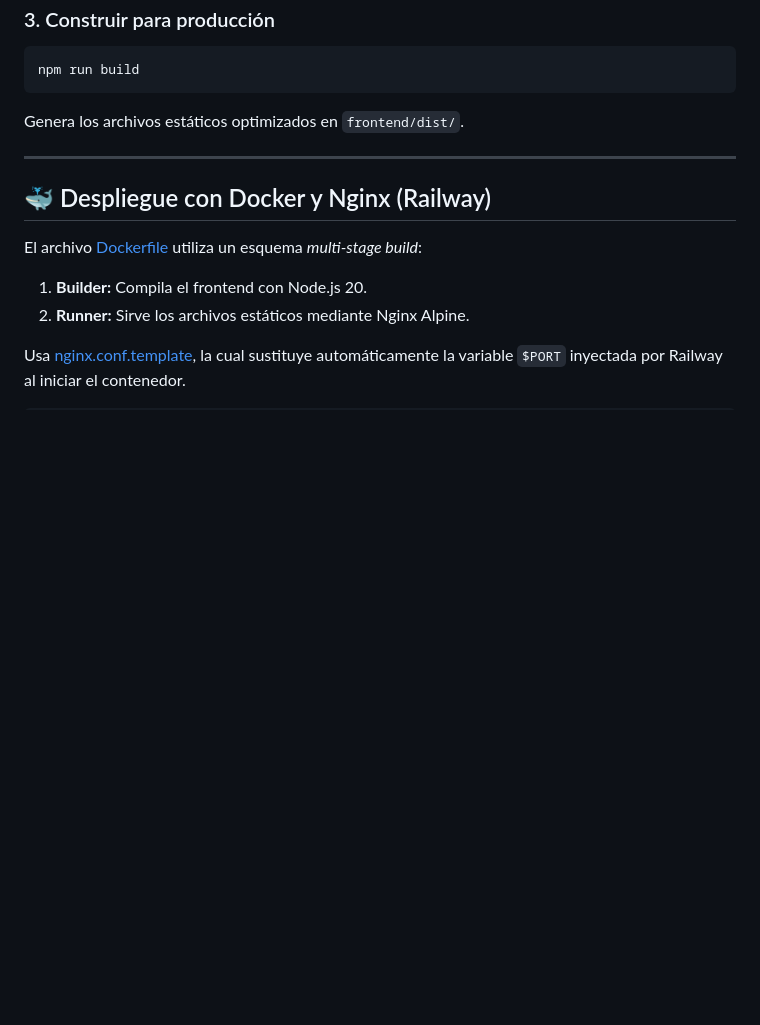
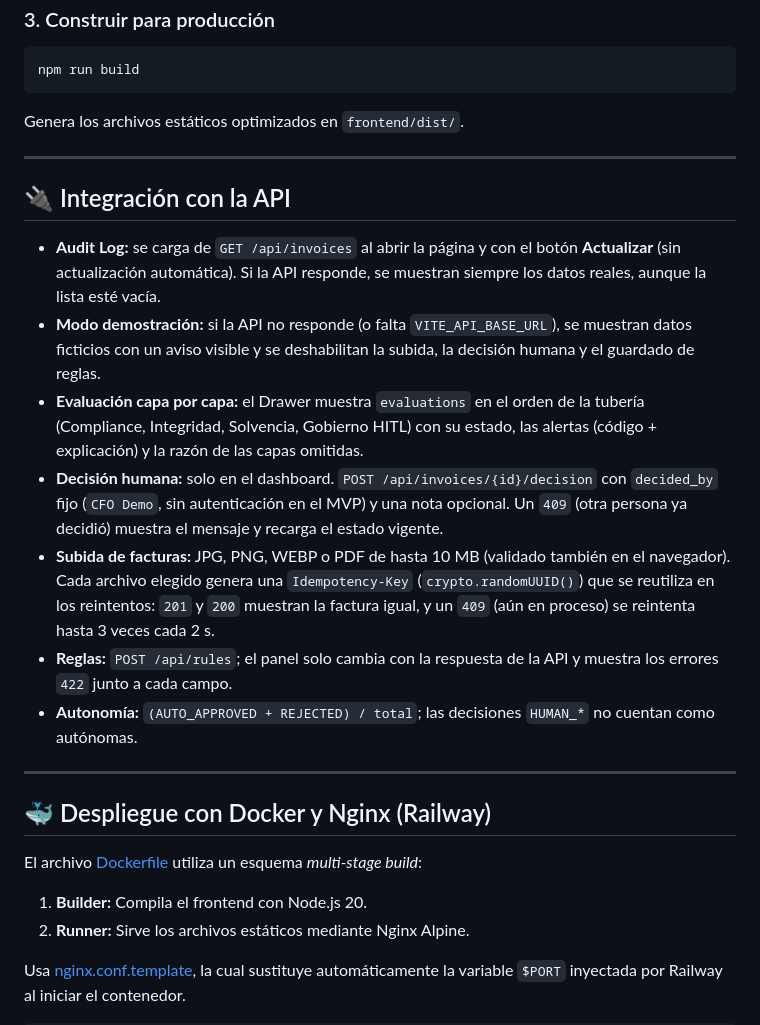
Before and after one commit to Oriojas/30X_404_team, a Markdown page: frontend/README.md, the part around one of its changes. Drawn GitHub-style; blank space fills up the shorter version.

```diff
--- a/frontend/README.md
+++ b/frontend/README.md
@@ -56,6 +61,18 @@ Genera los archivos estáticos optimizados en `frontend/dist/`.
 
 ---
 
+## 🔌 Integración con la API
+
+* **Audit Log:** se carga de `GET /api/invoices` al abrir la página y con el botón **Actualizar** (sin actualización automática). Si la API responde, se muestran siempre los datos reales, aunque la lista esté vacía.
+* **Modo demostración:** si la API no responde (o falta `VITE_API_BASE_URL`), se muestran datos ficticios con un aviso visible y se deshabilitan la subida, la decisión humana y el guardado de reglas.
+* **Evaluación capa por capa:** el Drawer muestra `evaluations` en el orden de la tubería (Compliance, Integridad, Solvencia, Gobierno HITL) con su estado, las alertas (código + explicación) y la razón de las capas omitidas.
+* **Decisión humana:** solo en el dashboard. `POST /api/invoices/{id}/decision` con `decided_by` fijo (`CFO Demo`, sin autenticación en el MVP) y una nota opcional. Un `409` (otra persona ya decidió) muestra el mensaje y recarga el estado vigente.
+* **Subida de facturas:** JPG, PNG, WEBP o PDF de hasta 10 MB (validado también en el navegador). Cada archivo elegido genera una `Idempotency-Key` (`crypto.randomUUID()`) que se reutiliza en los reintentos: `201` y `200` muestran la factura igual, y un `409` (aún en proceso) se reintenta hasta 3 veces cada 2 s.
+* **Reglas:** `POST /api/rules`; el panel solo cambia con la respuesta de la API y muestra los errores `422` junto a cada campo.
+* **Autonomía:** `(AUTO_APPROVED + REJECTED) / total`; las decisiones `HUMAN_*` no cuentan como autónomas.
+
+---
+
 ## 🐳 Despliegue con Docker y Nginx (Railway)
 
 El archivo [Dockerfile](Dockerfile) utiliza un esquema *multi-stage build*:
```
Also changed, not shown: other parts of frontend/README.md (+15 -8 lines), specs/2026-10-17-frontend-api-real/validation.md (+48 -28 lines), specs/roadmap.md (+7 -7 lines).
